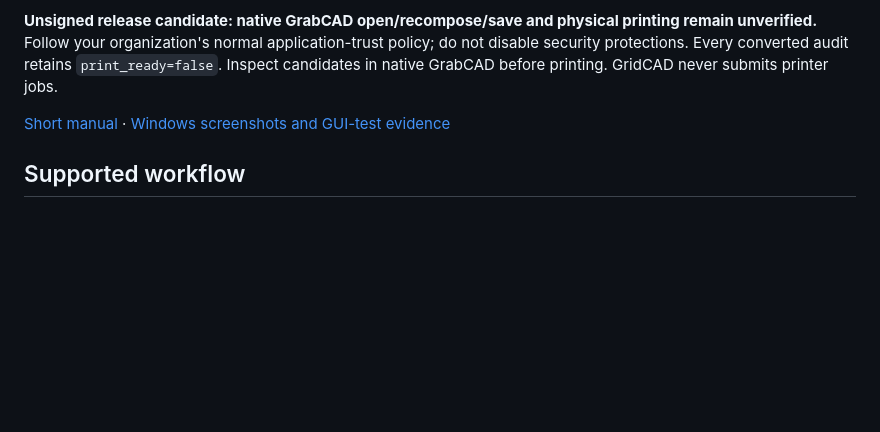
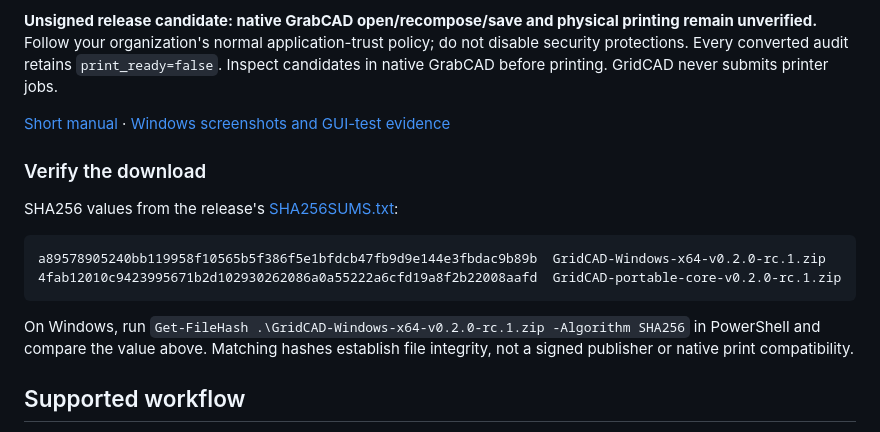
Before and after one commit to kevinsullivan0/gridcad, a Markdown page: README.md, the part around the change. Drawn GitHub-style; blank space fills up the shorter version.

Commit message:
Add verified release SHA256 hashes and Windows download verification

````diff
--- a/README.md
+++ b/README.md
@@ -14,6 +14,17 @@
 **Unsigned release candidate: native GrabCAD open/recompose/save and physical printing remain unverified.** Follow your organization's normal application-trust policy; do not disable security protections. Every converted audit retains `print_ready=false`. Inspect candidates in native GrabCAD before printing. GridCAD never submits printer jobs.
 
 [Short manual](https://github.com/kevinsullivan0/gridcad/blob/v0.2.0-rc.1/docs/DESKTOP_MANUAL.md) · [Windows screenshots and GUI-test evidence](https://github.com/kevinsullivan0/gridcad/releases/download/v0.2.0-rc.1/GridCAD-Windows-GUI-evidence.zip)
+
+### Verify the download
+
+SHA256 values from the release's [SHA256SUMS.txt](https://github.com/kevinsullivan0/gridcad/releases/download/v0.2.0-rc.1/SHA256SUMS.txt):
+
+```text
+a89578905240bb119958f10565b5f386f5e1bfdcb47fb9d9e144e3fbdac9b89b  GridCAD-Windows-x64-v0.2.0-rc.1.zip
+4fab12010c9423995671b2d102930262086a0a55222a6cfd19a8f2b22008aafd  GridCAD-portable-core-v0.2.0-rc.1.zip
+```
+
+On Windows, run `Get-FileHash .\GridCAD-Windows-x64-v0.2.0-rc.1.zip -Algorithm SHA256` in PowerShell and compare the value above. Matching hashes establish file integrity, not a signed publisher or native print compatibility.
 
 ## Supported workflow
 
````
